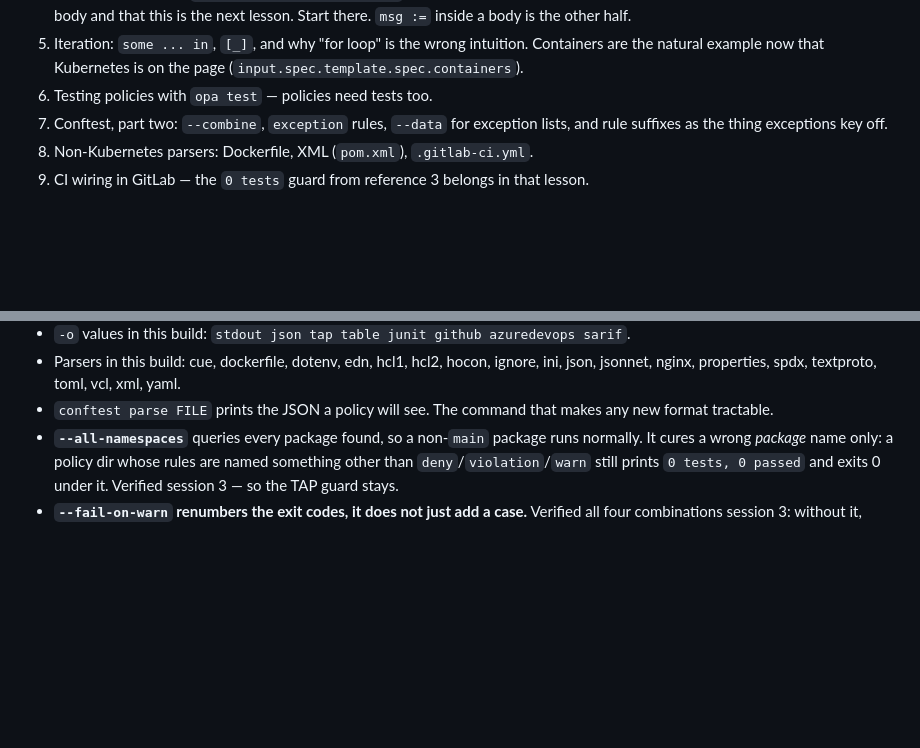
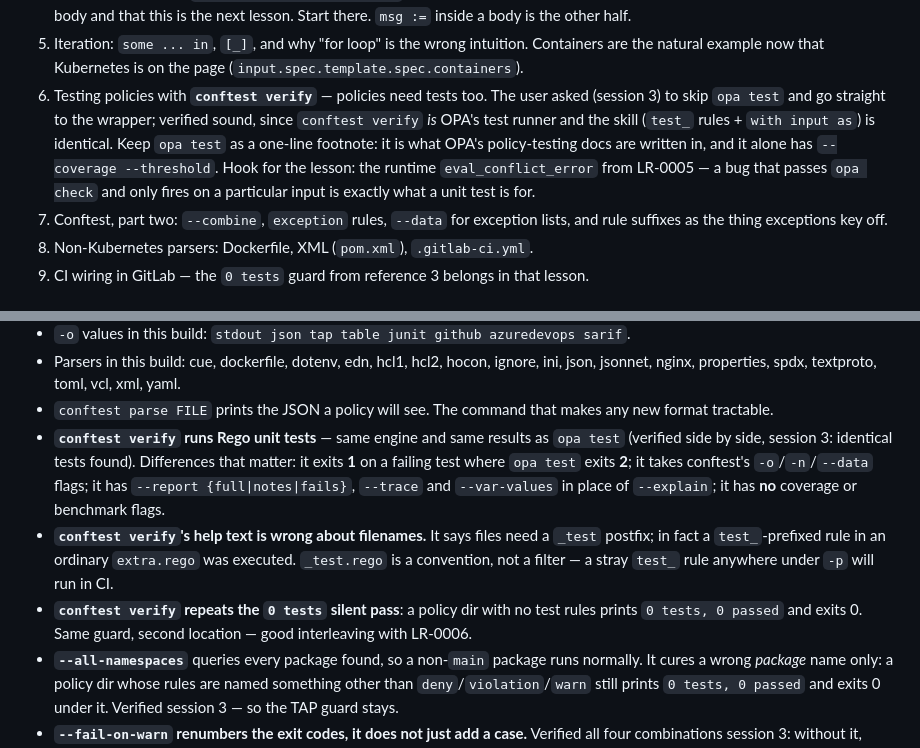
Before and after one commit to meleu/learn, a Markdown page: rego-and-conftest/NOTES.md, 2 parts joined by grey strips. Rendered like a GitHub page; blank space fills up the shorter version.

Commit message:
Prefer 'conftest verify' over 'opa test'

```diff
--- a/rego-and-conftest/NOTES.md
+++ b/rego-and-conftest/NOTES.md
@@ -44,7 +44,13 @@ conftest, so items 3–5 below were deferred past the wrapper.
    lesson. Start there. `msg :=` inside a body is the other half.
 5. Iteration: `some ... in`, `[_]`, and why "for loop" is the wrong intuition. Containers are the
    natural example now that Kubernetes is on the page (`input.spec.template.spec.containers`).
-6. Testing policies with `opa test` — policies need tests too.
+6. Testing policies with **`conftest verify`** — policies need tests too. The user asked (session 3)
+   to skip `opa test` and go straight to the wrapper; verified sound, since `conftest verify` *is*
+   OPA's test runner and the skill (`test_` rules + `with input as`) is identical. Keep `opa test`
+   as a one-line footnote: it is what OPA's policy-testing docs are written in, and it alone has
+   `--coverage --threshold`. Hook for the lesson: the runtime `eval_conflict_error` from LR-0005 —
+   a bug that passes `opa check` and only fires on a particular input is exactly what a unit test
+   is for.
 7. Conftest, part two: `--combine`, `exception` rules, `--data` for exception lists, and rule
    suffixes as the thing exceptions key off.
 8. Non-Kubernetes parsers: Dockerfile, XML (`pom.xml`), `.gitlab-ci.yml`.
@@ -121,6 +127,16 @@ Everything below was run on this machine and is already baked into lesson 3 / re
   jsonnet, nginx, properties, spdx, textproto, toml, vcl, xml, yaml.
 - `conftest parse FILE` prints the JSON a policy will see. The command that makes any new format
   tractable.
+- **`conftest verify` runs Rego unit tests** — same engine and same results as `opa test` (verified
+  side by side, session 3: identical tests found). Differences that matter: it exits **1** on a
+  failing test where `opa test` exits **2**; it takes conftest's `-o`/`-n`/`--data` flags; it has
+  `--report {full|notes|fails}`, `--trace` and `--var-values` in place of `--explain`; it has **no**
+  coverage or benchmark flags.
+- **`conftest verify`'s help text is wrong about filenames.** It says files need a `_test` postfix;
+  in fact a `test_`-prefixed rule in an ordinary `extra.rego` was executed. `_test.rego` is a
+  convention, not a filter — a stray `test_` rule anywhere under `-p` will run in CI.
+- **`conftest verify` repeats the `0 tests` silent pass**: a policy dir with no test rules prints
+  `0 tests, 0 passed` and exits 0. Same guard, second location — good interleaving with LR-0006.
 - **`--all-namespaces`** queries every package found, so a non-`main` package runs normally. It
   cures a wrong *package* name only: a policy dir whose rules are named something other than
   `deny`/`violation`/`warn` still prints `0 tests, 0 passed` and exits 0 under it. Verified
```
Also changed, not shown: rego-and-conftest/RESOURCES.md (+4 -0 lines), rego-and-conftest/learning-records/0007-wrapper-first-is-now-the-default.md (added, +28 -0 lines).
